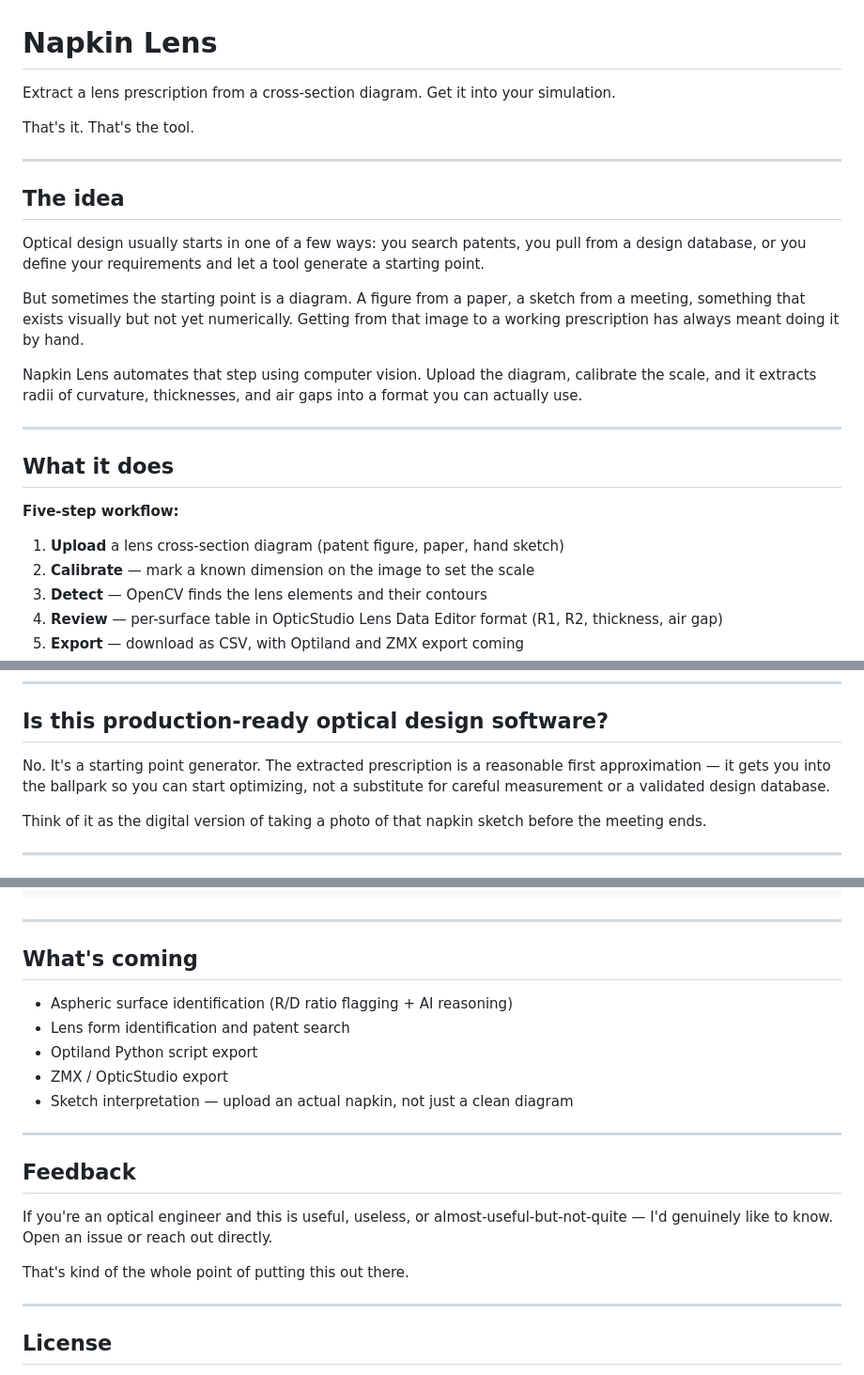
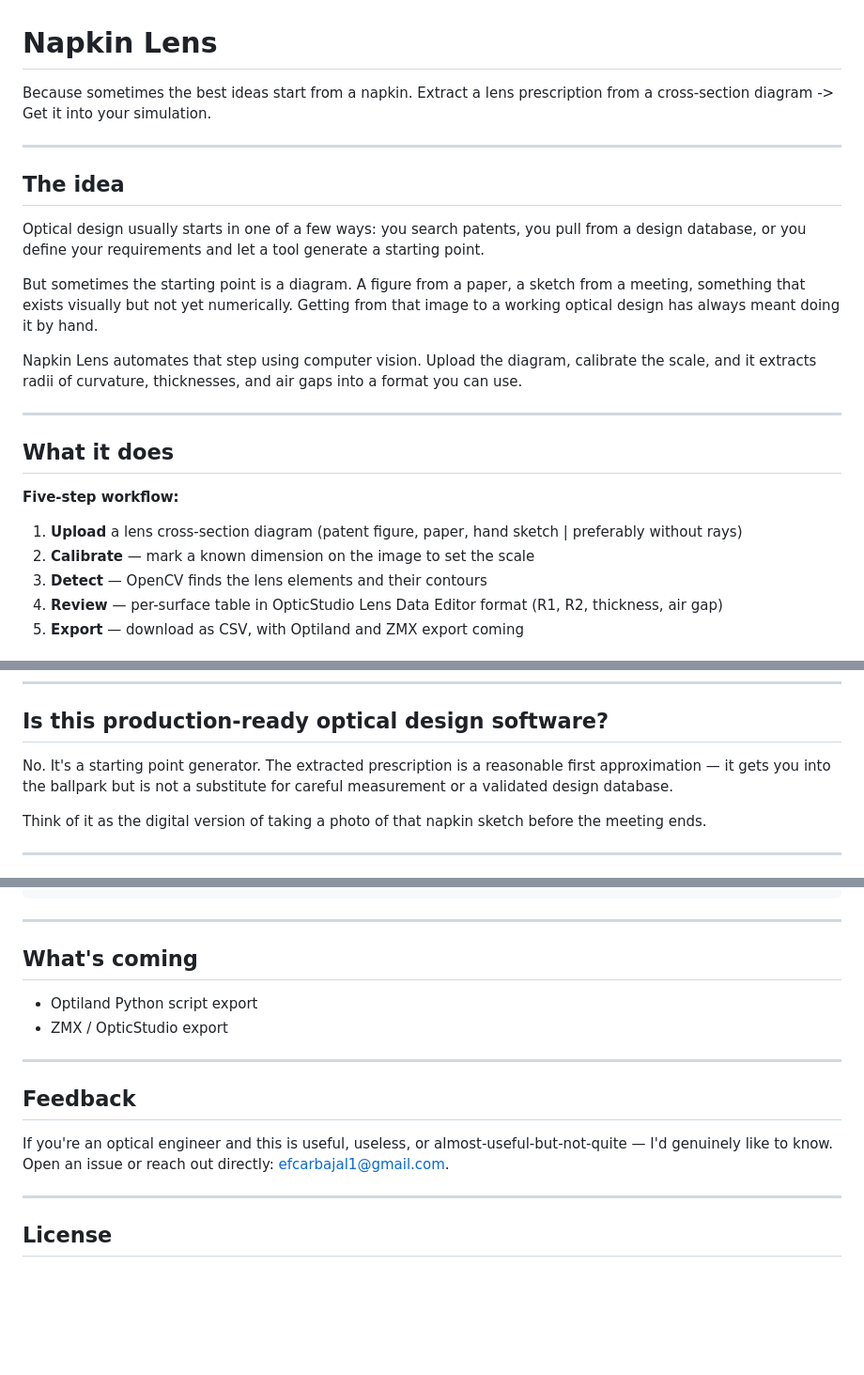
Before and after one commit to bestebahn/Napkin-Lens, a Markdown page: README.md, 3 parts joined by grey strips. Shown at 94% size. GitHub-like rendering; blank space fills up the shorter version.

```diff
--- a/README.md
+++ b/README.md
@@ -1,8 +1,6 @@
 # Napkin Lens
 
-Extract a lens prescription from a cross-section diagram. Get it into your simulation.
-
-That's it. That's the tool.
+Because sometimes the best ideas start from a napkin. Extract a lens prescription from a cross-section diagram -> Get it into your simulation.
 
 ---
 
@@ -10,9 +8,9 @@ That's it. That's the tool.
 
 Optical design usually starts in one of a few ways: you search patents, you pull from a design database, or you define your requirements and let a tool generate a starting point.
 
-But sometimes the starting point is a diagram. A figure from a paper, a sketch from a meeting, something that exists visually but not yet numerically. Getting from that image to a working prescription has always meant doing it by hand.
+But sometimes the starting point is a diagram. A figure from a paper, a sketch from a meeting, something that exists visually but not yet numerically. Getting from that image to a working optical design has always meant doing it by hand.
 
-Napkin Lens automates that step using computer vision. Upload the diagram, calibrate the scale, and it extracts radii of curvature, thicknesses, and air gaps into a format you can actually use.
+Napkin Lens automates that step using computer vision. Upload the diagram, calibrate the scale, and it extracts radii of curvature, thicknesses, and air gaps into a format you can use.
 
 ---
 
@@ -20,7 +18,7 @@ Napkin Lens automates that step using computer vision. Upload the diagram, calib
 
 **Five-step workflow:**
 
-1. **Upload** a lens cross-section diagram (patent figure, paper, hand sketch)
+1. **Upload** a lens cross-section diagram (patent figure, paper, hand sketch | preferably without rays)
 2. **Calibrate** — mark a known dimension on the image to set the scale
 3. **Detect** — OpenCV finds the lens elements and their contours
 4. **Review** — per-surface table in OpticStudio Lens Data Editor format (R1, R2, thickness, air gap)
@@ -37,7 +35,7 @@ Napkin Lens automates that step using computer vision. Upload the diagram, calib
 
 ## Is this production-ready optical design software?
 
-No. It's a starting point generator. The extracted prescription is a reasonable first approximation — it gets you into the ballpark so you can start optimizing, not a substitute for careful measurement or a validated design database.
+No. It's a starting point generator. The extracted prescription is a reasonable first approximation — it gets you into the ballpark but is not a substitute for careful measurement or a validated design database.
 
 Think of it as the digital version of taking a photo of that napkin sketch before the meeting ends.
 
@@ -83,19 +81,14 @@ napkin-lens/
 
 ## What's coming
 
-- Aspheric surface identification (R/D ratio flagging + AI reasoning)
-- Lens form identification and patent search
 - Optiland Python script export
 - ZMX / OpticStudio export
-- Sketch interpretation — upload an actual napkin, not just a clean diagram
 
 ---
 
 ## Feedback
 
-If you're an optical engineer and this is useful, useless, or almost-useful-but-not-quite — I'd genuinely like to know. Open an issue or reach out directly.
-
-That's kind of the whole point of putting this out there.
+If you're an optical engineer and this is useful, useless, or almost-useful-but-not-quite — I'd genuinely like to know. Open an issue or reach out directly: efcarbajal1@gmail.com.
 
 ---
 
```
